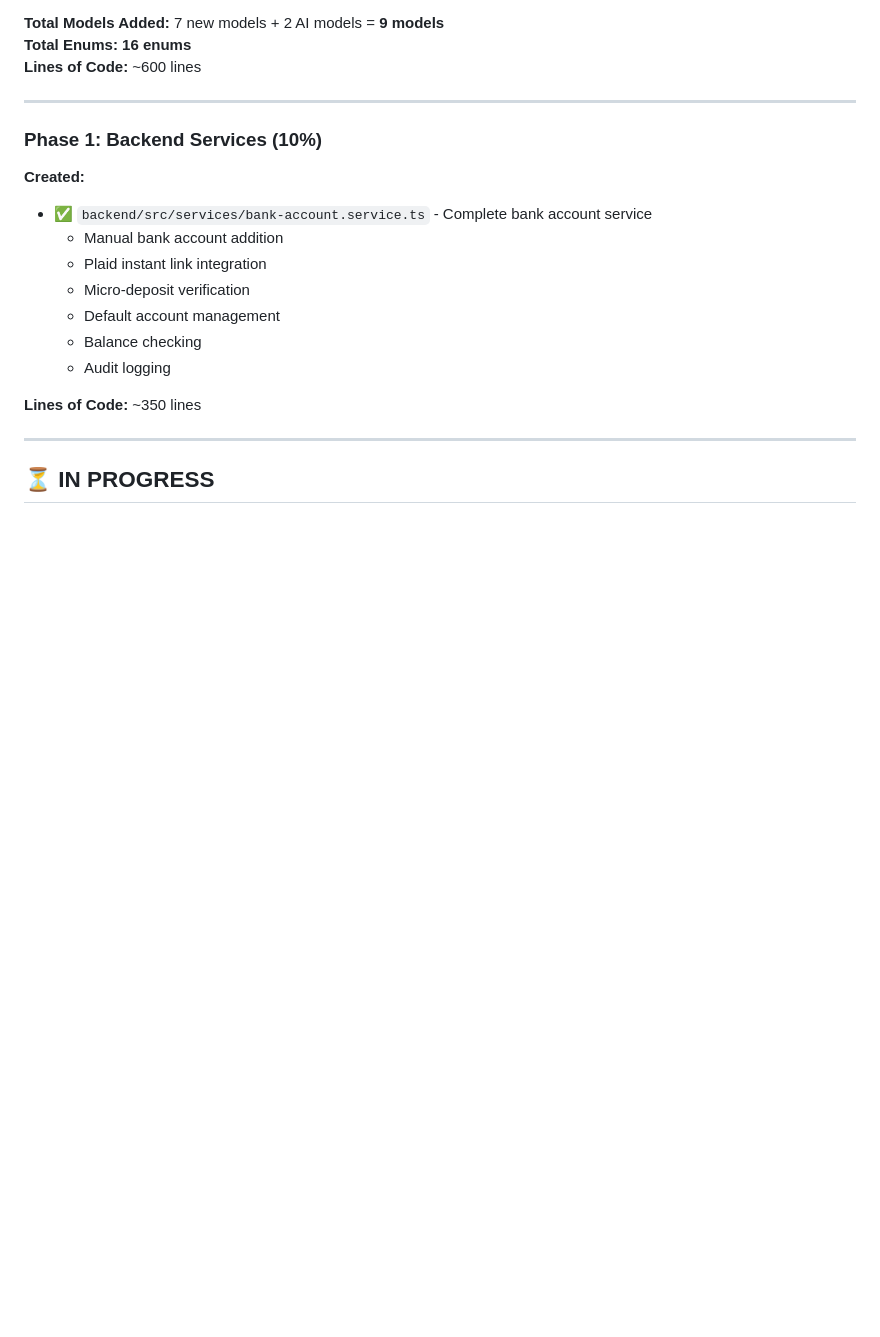
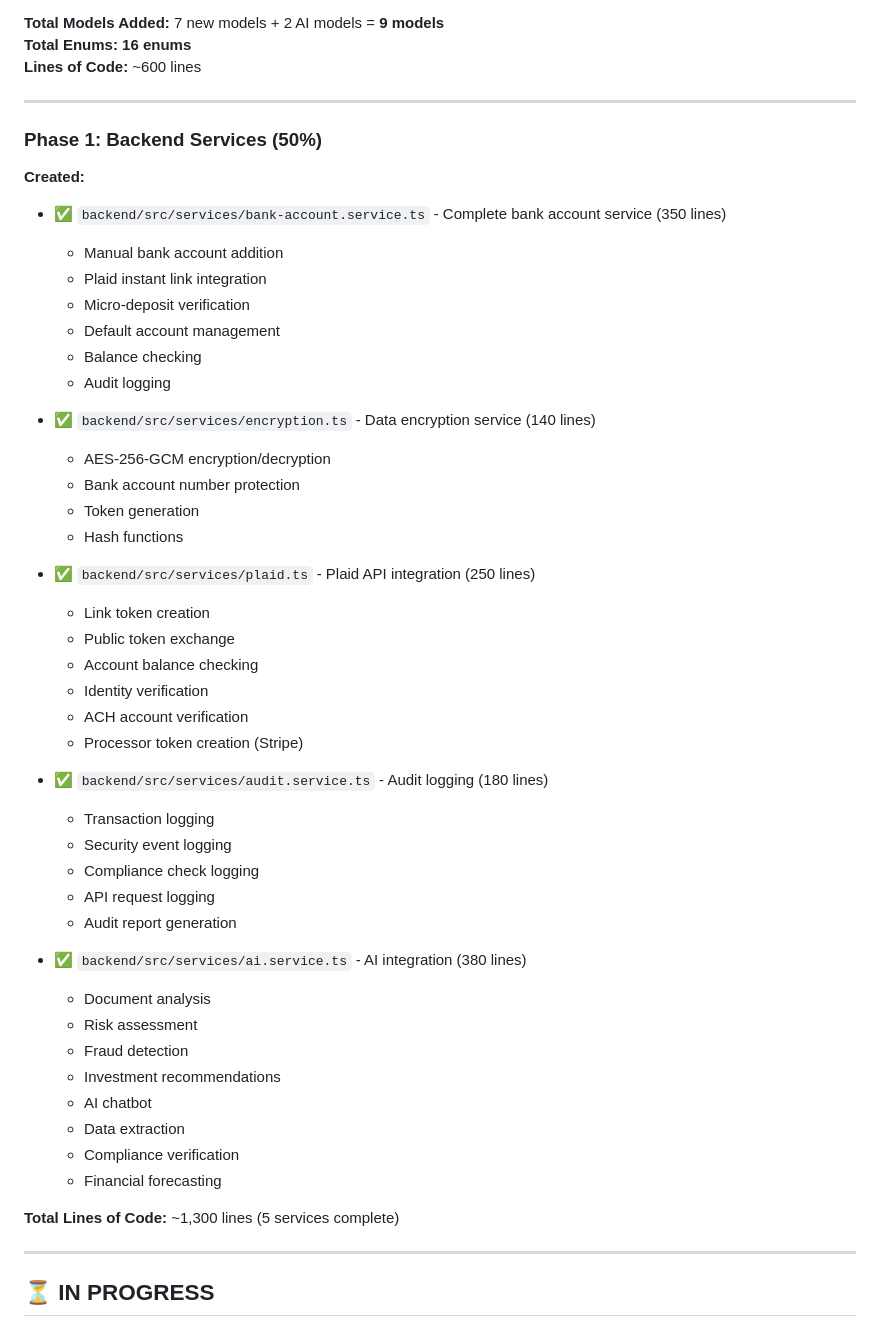
Before and after one commit to UseniSajor/RealCo, a Markdown page: KEALEE_IMPLEMENTATION_PROGRESS.md, the part around one of its changes. Rendered like a GitHub page; blank space fills up the shorter version.

Commit message:
Update implementation progress - 25% complete (5 backend services, 1 frontend page live)

```diff
--- a/KEALEE_IMPLEMENTATION_PROGRESS.md
+++ b/KEALEE_IMPLEMENTATION_PROGRESS.md
@@ -39,10 +39,10 @@
 
 ---
 
-### **Phase 1: Backend Services (10%)**
+### **Phase 1: Backend Services (50%)**
 
 **Created:**
-- ✅ `backend/src/services/bank-account.service.ts` - Complete bank account service
+- ✅ `backend/src/services/bank-account.service.ts` - Complete bank account service (350 lines)
   - Manual bank account addition
   - Plaid instant link integration
   - Micro-deposit verification
@@ -50,7 +50,38 @@
   - Balance checking
   - Audit logging
 
-**Lines of Code:** ~350 lines
+- ✅ `backend/src/services/encryption.ts` - Data encryption service (140 lines)
+  - AES-256-GCM encryption/decryption
+  - Bank account number protection
+  - Token generation
+  - Hash functions
+
+- ✅ `backend/src/services/plaid.ts` - Plaid API integration (250 lines)
+  - Link token creation
+  - Public token exchange
+  - Account balance checking
+  - Identity verification
+  - ACH account verification
+  - Processor token creation (Stripe)
+
+- ✅ `backend/src/services/audit.service.ts` - Audit logging (180 lines)
+  - Transaction logging
+  - Security event logging
+  - Compliance check logging
+  - API request logging
+  - Audit report generation
+
+- ✅ `backend/src/services/ai.service.ts` - AI integration (380 lines)
+  - Document analysis
+  - Risk assessment
+  - Fraud detection
+  - Investment recommendations
+  - AI chatbot
+  - Data extraction
+  - Compliance verification
+  - Financial forecasting
+
+**Total Lines of Code:** ~1,300 lines (5 services complete)
 
 ---
 
```
Also changed, not shown: other parts of KEALEE_IMPLEMENTATION_PROGRESS.md (+13 -5 lines).
